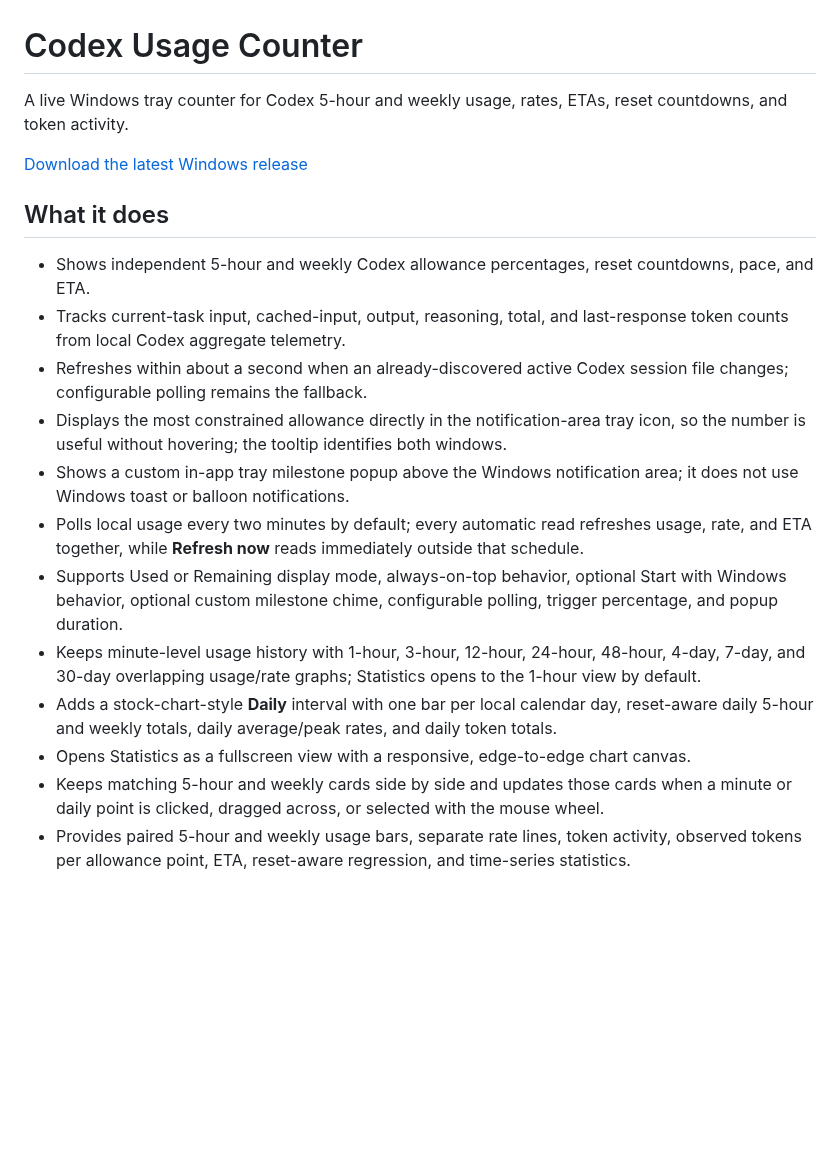
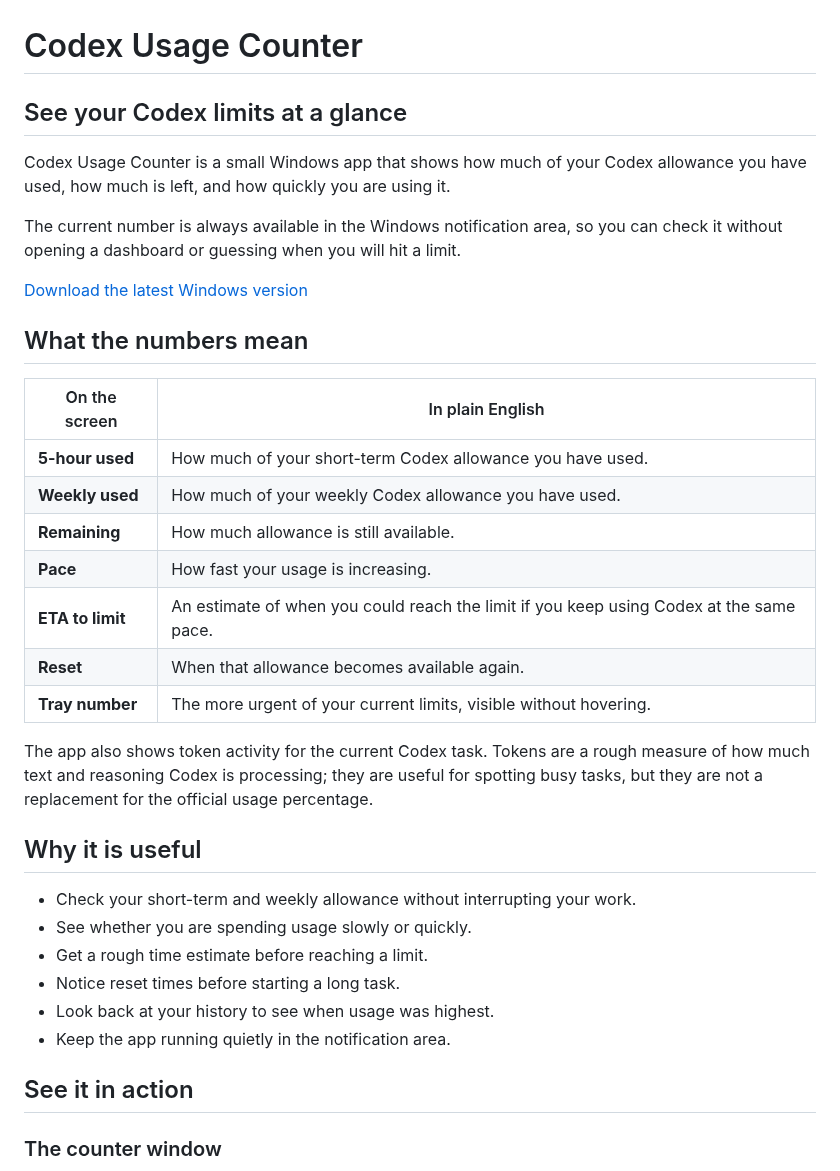
Before and after one commit to remriel/codex-usage-counter, a Markdown page: README.md, the part around one of its changes. GitHub-like rendering; blank space fills up the shorter version.

```diff
--- a/README.md
+++ b/README.md
@@ -1,20 +1,37 @@
 # Codex Usage Counter
 
-A live Windows tray counter for Codex 5-hour and weekly usage, rates, ETAs, reset countdowns, and token activity.
+## See your Codex limits at a glance
 
-[Download the latest Windows release](../../releases/latest)
+Codex Usage Counter is a small Windows app that shows how much of your Codex allowance you have used, how much is left, and how quickly you are using it.
 
-## What it does
+The current number is always available in the Windows notification area, so you can check it without opening a dashboard or guessing when you will hit a limit.
 
-- Shows independent 5-hour and weekly Codex allowance percentages, reset countdowns, pace, and ETA.
-- Tracks current-task input, cached-input, output, reasoning, total, and last-response token counts from local Codex aggregate telemetry.
-- Refreshes within about a second when an already-discovered active Codex session file changes; configurable polling remains the fallback.
-- Displays the most constrained allowance directly in the notification-area tray icon, so the number is useful without hovering; the tooltip identifies both windows.
-- Shows a custom in-app tray milestone popup above the Windows notification area; it does not use Windows toast or balloon notifications.
-- Polls local usage every two minutes by default; every automatic read refreshes usage, rate, and ETA together, while **Refresh now** reads immediately outside that schedule.
-- Supports Used or Remaining display mode, always-on-top behavior, optional Start with Windows behavior, optional custom milestone chime, configurable polling, trigger percentage, and popup duration.
-- Keeps minute-level usage history with 1-hour, 3-hour, 12-hour, 24-hour, 48-hour, 4-day, 7-day, and 30-day overlapping usage/rate graphs; Statistics opens to the 1-hour view by default.
-- Adds a stock-chart-style **Daily** interval with one bar per local calendar day, reset-aware daily 5-hour and weekly totals, daily average/peak rates, and daily token totals.
-- Opens Statistics as a fullscreen view with a responsive, edge-to-edge chart canvas.
-- Keeps matching 5-hour and weekly cards side by side and updates those cards when a minute or daily point is clicked, dragged across, or selected with the mouse wheel.
-- Provides paired 5-hour and weekly usage bars, separate rate lines, token activity, observed tokens per allowance point, ETA, reset-aware regression, and time-series statistics.
+[Download the latest Windows version](../../releases/latest)
+
+## What the numbers mean
+
+| On the screen | In plain English |
+| --- | --- |
+| **5-hour used** | How much of your short-term Codex allowance you have used. |
+| **Weekly used** | How much of your weekly Codex allowance you have used. |
+| **Remaining** | How much allowance is still available. |
+| **Pace** | How fast your usage is increasing. |
+| **ETA to limit** | An estimate of when you could reach the limit if you keep using Codex at the same pace. |
+| **Reset** | When that allowance becomes available again. |
+| **Tray number** | The more urgent of your current limits, visible without hovering. |
+
+The app also shows token activity for the current Codex task. Tokens are a rough measure of how much text and reasoning Codex is processing; they are useful for spotting busy tasks, but they are not a replacement for the official usage percentage.
+
+## Why it is useful
+
+- Check your short-term and weekly allowance without interrupting your work.
+- See whether you are spending usage slowly or quickly.
+- Get a rough time estimate before reaching a limit.
+- Notice reset times before starting a long task.
+- Look back at your history to see when usage was highest.
+- Keep the app running quietly in the notification area.
+
+## See it in action
+
+### The counter window
+
```
Also changed, not shown: other parts of README.md (+41 -30 lines), docs/CURRENT_TASK.md (+3 -1 lines), screenshots/counter.png, screenshots/statistics.png.
